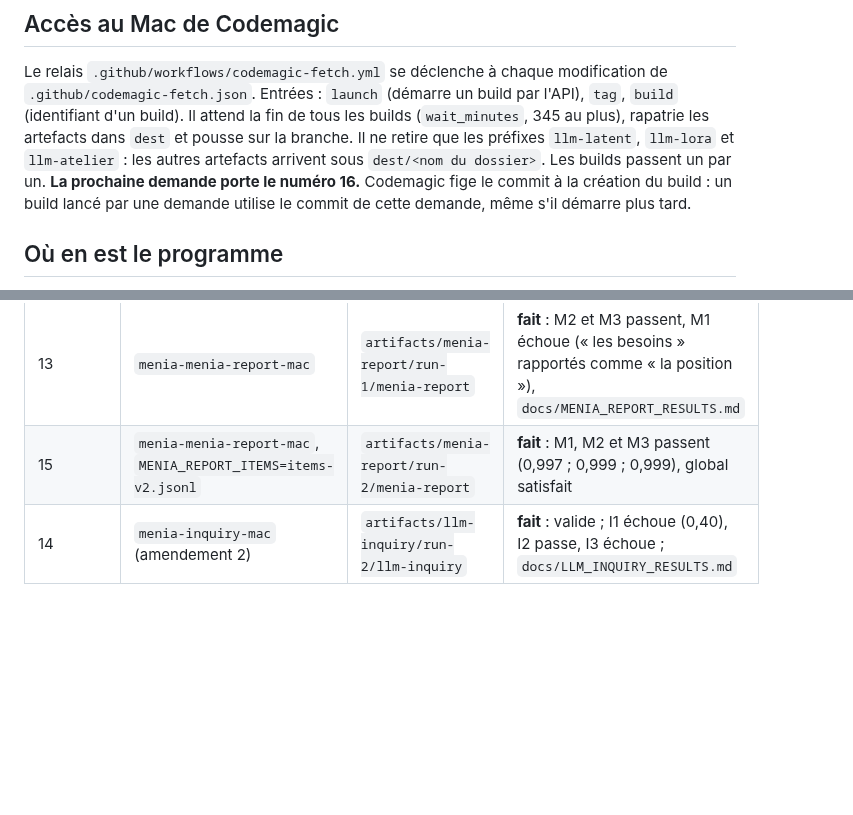
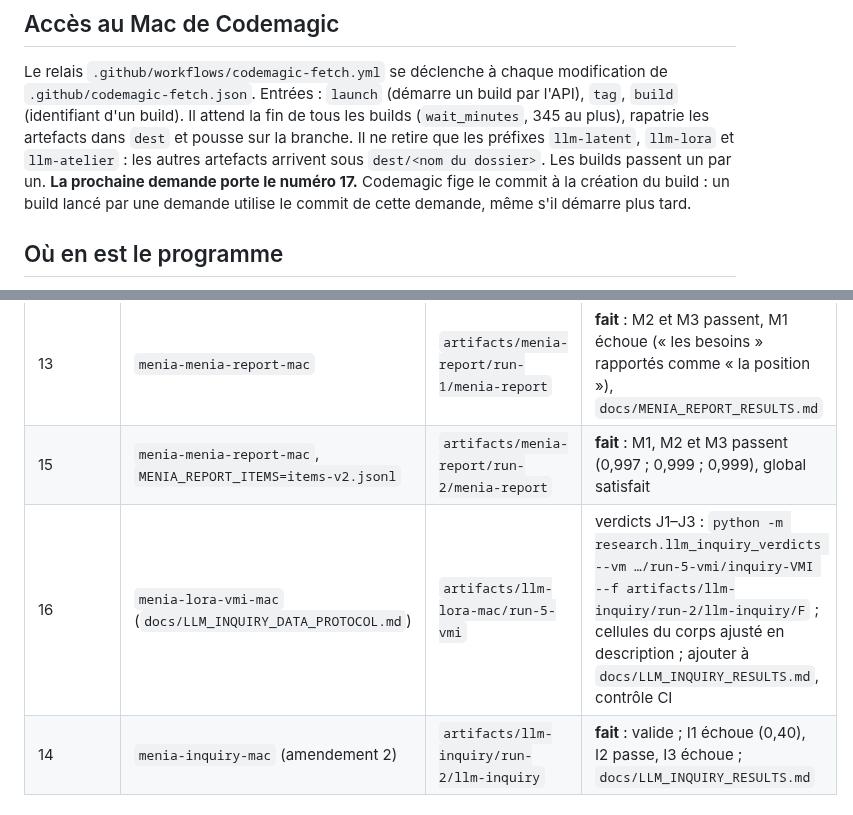
Before and after one commit to speed25200-cyber/Menia, a Markdown page: docs/SESSION_HANDOFF_2026-09-23.md, 2 parts joined by grey strips. Rendered like a GitHub page; blank space fills up the shorter version.

Commit message:
Passation : demande 16 (régime VMI)
Co-Authored-By: Claude Opus 5.5 <noreply@anthropic.com>
Claude-Session: https://claude.ai/code/session_018ZdcZnCCowvFwrNR6EnSGA

```diff
--- a/docs/SESSION_HANDOFF_2026-09-23.md
+++ b/docs/SESSION_HANDOFF_2026-09-23.md
@@ -15,7 +15,7 @@ Il attend la fin de tous les builds (`wait_minutes`, 345 au plus), rapatrie
 les artefacts dans `dest` et pousse sur la branche. Il ne retire que les
 préfixes `llm-latent`, `llm-lora` et `llm-atelier` : les autres artefacts
 arrivent sous `dest/<nom du dossier>`. Les builds passent un par un.
-**La prochaine demande porte le numéro 16.** Codemagic fige le commit à la
+**La prochaine demande porte le numéro 17.** Codemagic fige le commit à la
 création du build : un build lancé par une demande utilise le commit de
 cette demande, même s'il démarre plus tard.
 
@@ -49,6 +49,7 @@ cette demande, même s'il démarre plus tard.
 | 12 | `menia-lora-vm-rank-mac` | `artifacts/llm-lora-mac/run-4-vm` | **fait** : A3 0,793 (échoue encore), A4 passe, global non satisfait ; pas de boucle P-soi |
 | 13 | `menia-menia-report-mac` | `artifacts/menia-report/run-1/menia-report` | **fait** : M2 et M3 passent, M1 échoue (« les besoins » rapportés comme « la position »), `docs/MENIA_REPORT_RESULTS.md` |
 | 15 | `menia-menia-report-mac`, `MENIA_REPORT_ITEMS=items-v2.jsonl` | `artifacts/menia-report/run-2/menia-report` | **fait** : M1, M2 et M3 passent (0,997 ; 0,999 ; 0,999), global satisfait |
+| 16 | `menia-lora-vmi-mac` (`docs/LLM_INQUIRY_DATA_PROTOCOL.md`) | `artifacts/llm-lora-mac/run-5-vmi` | verdicts J1–J3 : `python -m research.llm_inquiry_verdicts --vm …/run-5-vmi/inquiry-VMI --f artifacts/llm-inquiry/run-2/llm-inquiry/F` ; cellules du corps ajusté en description ; ajouter à `docs/LLM_INQUIRY_RESULTS.md`, contrôle CI |
 | 14 | `menia-inquiry-mac` (amendement 2) | `artifacts/llm-inquiry/run-2/llm-inquiry` | **fait** : valide ; I1 échoue (0,40), I2 passe, I3 échoue ; `docs/LLM_INQUIRY_RESULTS.md` |
 
 ## Version 6 de l'agent
```
